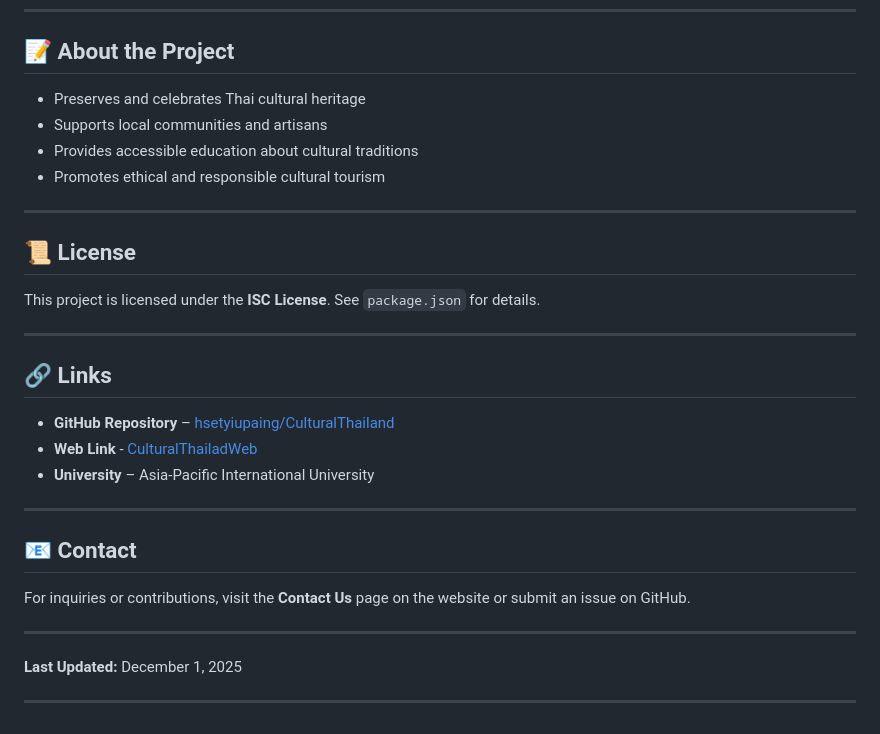
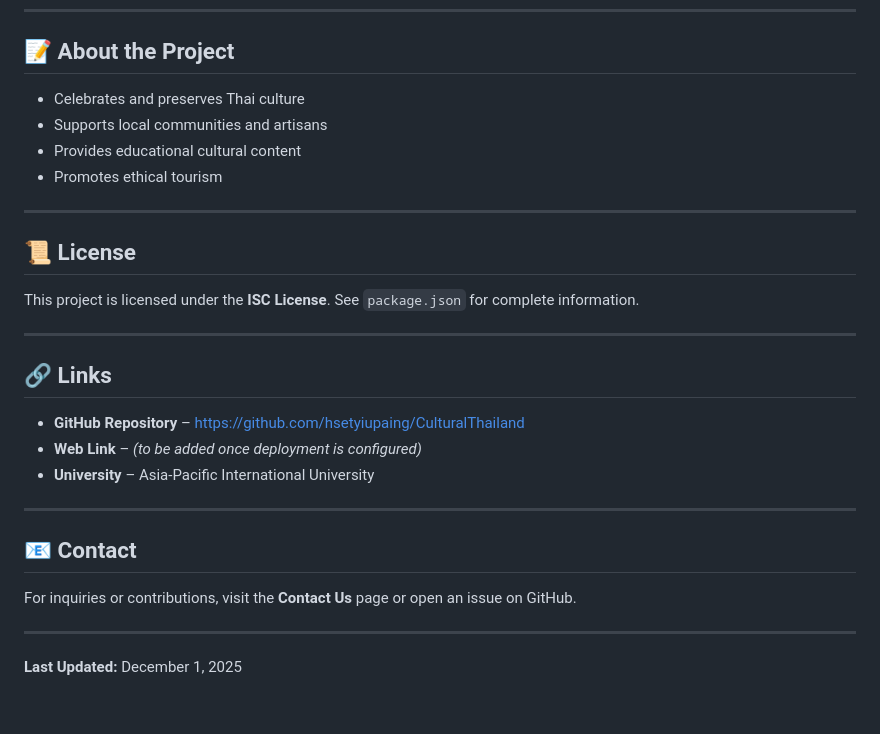
Before and after one commit to hsetyiupaing/CulturalThailand, a Markdown page: README.md, the part around one of its changes. GitHub-like rendering.

```diff
--- a/README.md
+++ b/README.md
@@ -229,33 +243,32 @@ Navigate to `http://localhost:8000` (or your server port)
 
 ## 📝 About the Project
 
-* Preserves and celebrates Thai cultural heritage
+* Celebrates and preserves Thai culture
 * Supports local communities and artisans
-* Provides accessible education about cultural traditions
-* Promotes ethical and responsible cultural tourism
+* Provides educational cultural content
+* Promotes ethical tourism
 
 ---
 
 ## 📜 License
 
-This project is licensed under the **ISC License**. See `package.json` for details.
+This project is licensed under the **ISC License**.
+See `package.json` for complete information.
 
 ---
 
 ## 🔗 Links
 
-* **GitHub Repository** – [hsetyiupaing/CulturalThailand](https://github.com/hsetyiupaing/CulturalThailand)
-* **Web Link** - [CulturalThailadWeb]()
+* **GitHub Repository** – [https://github.com/hsetyiupaing/CulturalThailand](https://github.com/hsetyiupaing/CulturalThailand)
+* **Web Link** – *(to be added once deployment is configured)*
 * **University** – Asia-Pacific International University
 
 ---
 
 ## 📧 Contact
 
-For inquiries or contributions, visit the **Contact Us** page on the website or submit an issue on GitHub.
+For inquiries or contributions, visit the **Contact Us** page or open an issue on GitHub.
 
 ---
 
 **Last Updated:** December 1, 2025
-
----
```
Also changed, not shown: other parts of README.md (+76 -62 lines).
